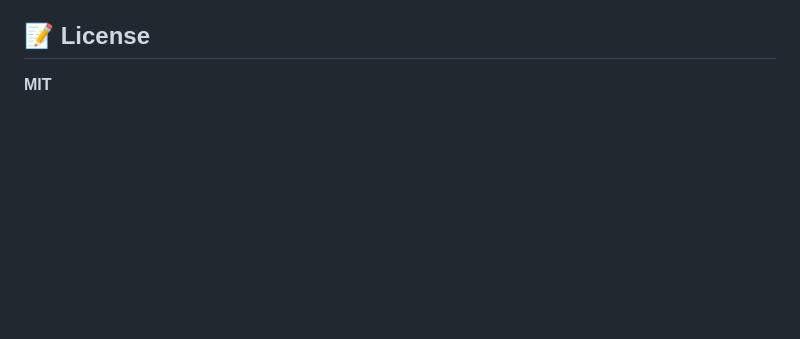
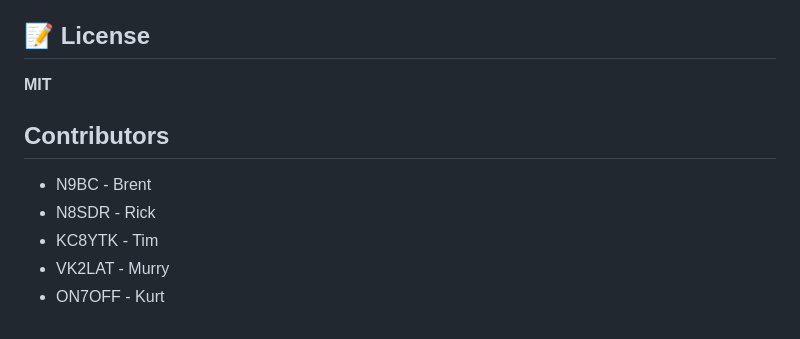
Before and after one commit to n9bc/thetis-on-the-web, a Markdown page: README.md, the part around the change. Drawn GitHub-style; blank space fills up the shorter version.

Commit message:
Add contributors section to README

```diff
--- a/README.md
+++ b/README.md
@@ -70,3 +70,10 @@ Click the gear icon (⚙) in the top bar to open the Settings modal. Here you ca
 
 ## 📝 License
 **MIT**
+
+## Contributors
+* N9BC - Brent
+* N8SDR - Rick
+* KC8YTK - Tim
+* VK2LAT - Murry
+* ON7OFF - Kurt
```
